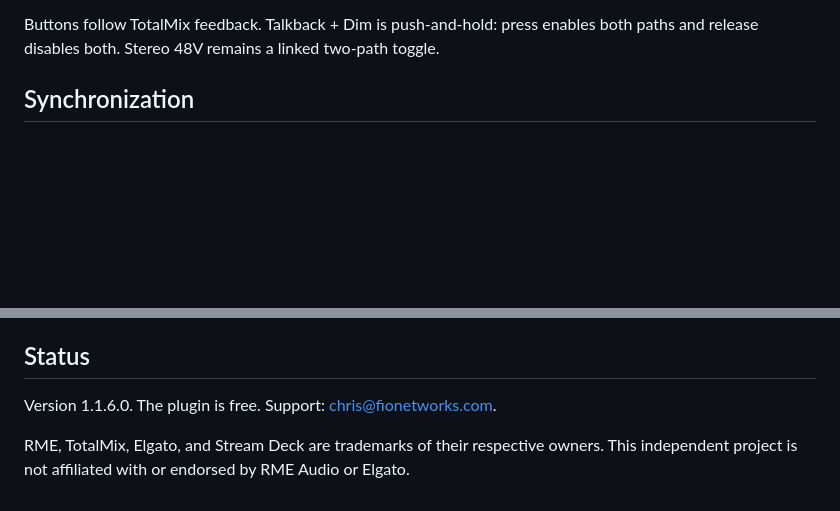
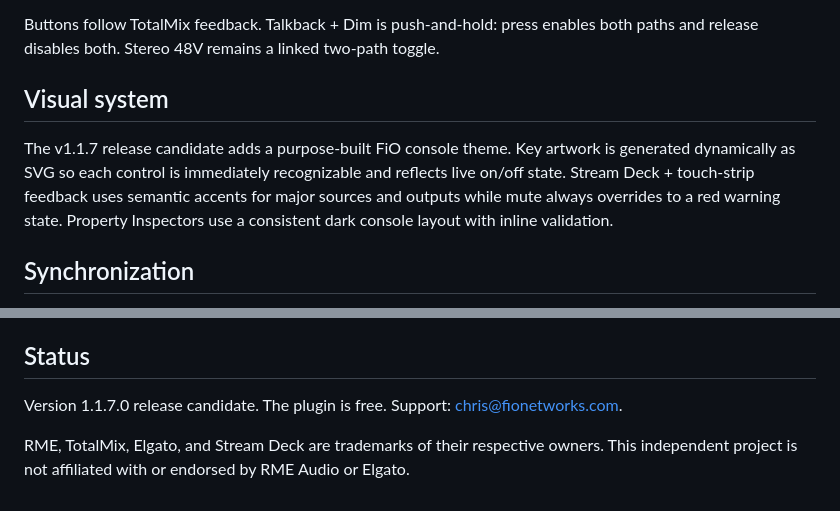
Before and after one commit to kitbrown/rme-controller-macos, a Markdown page: README.md, 2 parts joined by grey strips. GitHub-like rendering; blank space fills up the shorter version.

Commit message:
docs: describe v1.1.7 visual system

```diff
--- a/README.md
+++ b/README.md
@@ -38,6 +38,10 @@ Press an encoder to mute or unmute its source/output. Rotation is ignored while
 - Snapshots 1–8
 
 Buttons follow TotalMix feedback. Talkback + Dim is push-and-hold: press enables both paths and release disables both. Stereo 48V remains a linked two-path toggle.
+
+## Visual system
+
+The v1.1.7 release candidate adds a purpose-built FiO console theme. Key artwork is generated dynamically as SVG so each control is immediately recognizable and reflects live on/off state. Stream Deck + touch-strip feedback uses semantic accents for major sources and outputs while mute always overrides to a red warning state. Property Inspectors use a consistent dark console layout with inline validation.
 
 ## Synchronization
 
@@ -81,6 +85,6 @@ Phantom power can damage or stress incompatible connected equipment. Verify the
 
 ## Status
 
-Version 1.1.6.0. The plugin is free. Support: chris@fionetworks.com.
+Version 1.1.7.0 release candidate. The plugin is free. Support: chris@fionetworks.com.
 
 RME, TotalMix, Elgato, and Stream Deck are trademarks of their respective owners. This independent project is not affiliated with or endorsed by RME Audio or Elgato.
```
